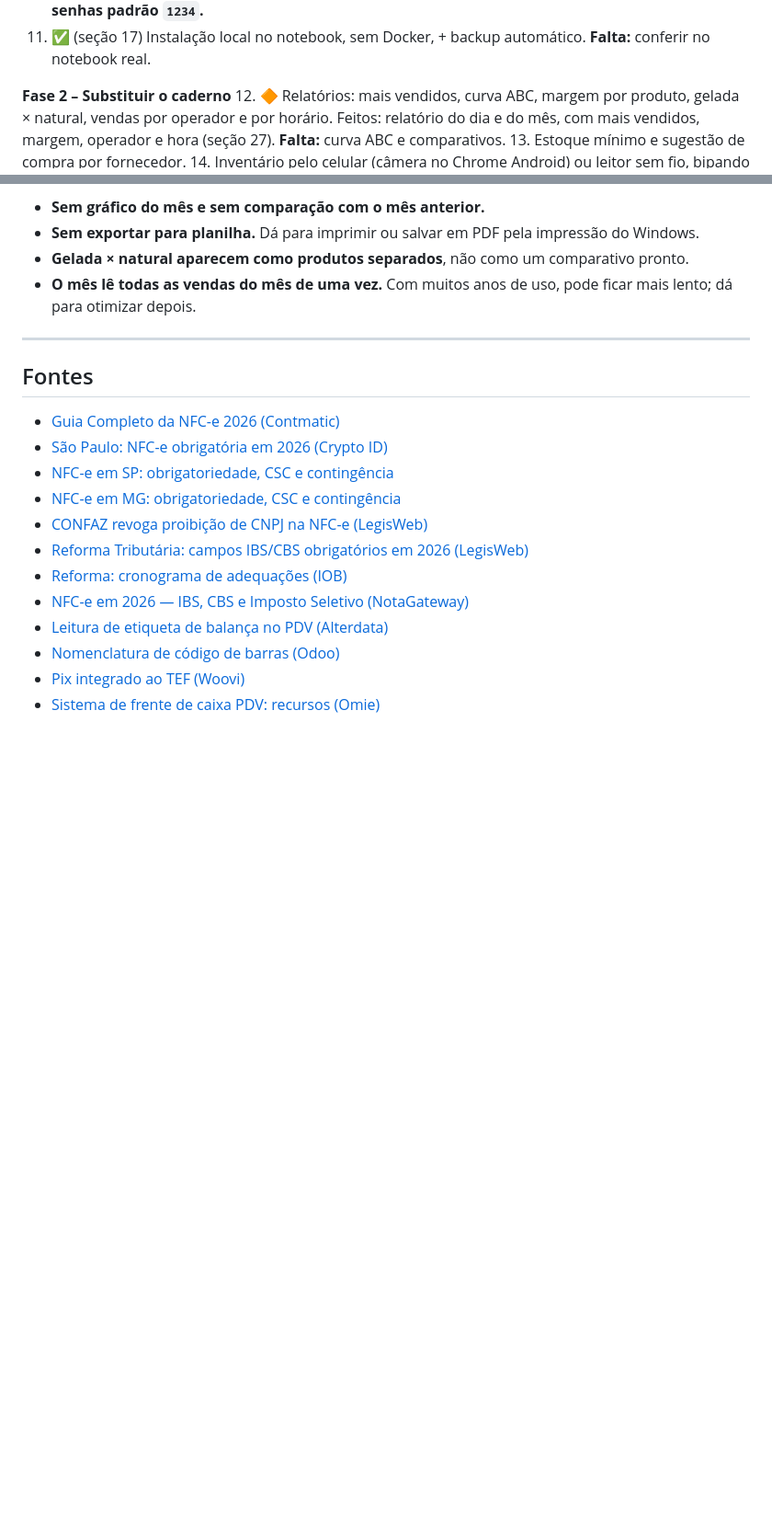
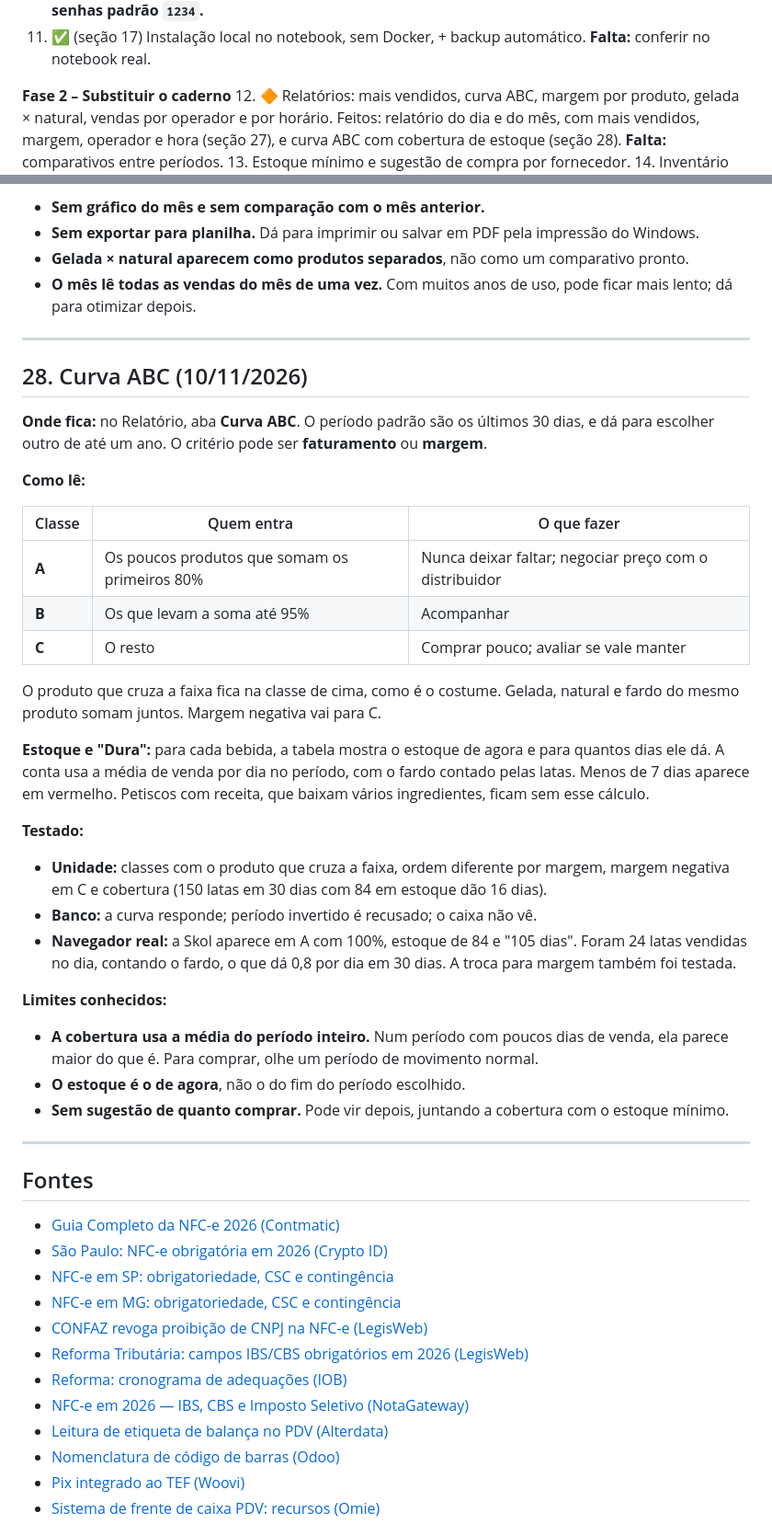
Before and after one commit to Pedruzz30/Sistema_de_Gerenciamento, a Markdown page: docs/analise-pdv-deposito-bebidas.md, 2 parts joined by grey strips. Shown at 92% size. Drawn GitHub-style; blank space fills up the shorter version.

Commit message:
docs: curva ABC no relatório
Co-Authored-By: Claude Opus 5.5 <noreply@anthropic.com>

```diff
--- a/docs/analise-pdv-deposito-bebidas.md
+++ b/docs/analise-pdv-deposito-bebidas.md
@@ -427,7 +427,7 @@ Situação conferida no código em 06/11/2026. ✅ feito; 🔶 em parte; sem mar
 11. ✅ (seção 17) Instalação local no notebook, sem Docker, + backup automático. **Falta:** conferir no notebook real.
 
 **Fase 2 – Substituir o caderno**
-12. 🔶 Relatórios: mais vendidos, curva ABC, margem por produto, gelada × natural, vendas por operador e por horário. Feitos: relatório do dia e do mês, com mais vendidos, margem, operador e hora (seção 27). **Falta:** curva ABC e comparativos.
+12. 🔶 Relatórios: mais vendidos, curva ABC, margem por produto, gelada × natural, vendas por operador e por horário. Feitos: relatório do dia e do mês, com mais vendidos, margem, operador e hora (seção 27), e curva ABC com cobertura de estoque (seção 28). **Falta:** comparativos entre períodos.
 13. Estoque mínimo e sugestão de compra por fornecedor.
 14. Inventário pelo celular (câmera no Chrome Android) ou leitor sem fio, bipando a prateleira para contar.
 15. Alerta de faturamento acumulado no ano (limite do MEI, se for o caso).
@@ -1071,6 +1071,34 @@ O cupom tem data, caixa, número da venda, operador, comanda (se houver), itens
 
 ---
 
+## 28. Curva ABC (10/11/2026)
+
+**Onde fica:** no Relatório, aba **Curva ABC**. O período padrão são os últimos 30 dias, e dá para escolher outro de até um ano. O critério pode ser **faturamento** ou **margem**.
+
+**Como lê:**
+
+| Classe | Quem entra | O que fazer |
+|---|---|---|
+| **A** | Os poucos produtos que somam os primeiros 80% | Nunca deixar faltar; negociar preço com o distribuidor |
+| **B** | Os que levam a soma até 95% | Acompanhar |
+| **C** | O resto | Comprar pouco; avaliar se vale manter |
+
+O produto que cruza a faixa fica na classe de cima, como é o costume. Gelada, natural e fardo do mesmo produto somam juntos. Margem negativa vai para C.
+
+**Estoque e "Dura":** para cada bebida, a tabela mostra o estoque de agora e para quantos dias ele dá. A conta usa a média de venda por dia no período, com o fardo contado pelas latas. Menos de 7 dias aparece em vermelho. Petiscos com receita, que baixam vários ingredientes, ficam sem esse cálculo.
+
+**Testado:**
+- **Unidade:** classes com o produto que cruza a faixa, ordem diferente por margem, margem negativa em C e cobertura (150 latas em 30 dias com 84 em estoque dão 16 dias).
+- **Banco:** a curva responde; período invertido é recusado; o caixa não vê.
+- **Navegador real:** a Skol aparece em A com 100%, estoque de 84 e "105 dias". Foram 24 latas vendidas no dia, contando o fardo, o que dá 0,8 por dia em 30 dias. A troca para margem também foi testada.
+
+**Limites conhecidos:**
+- **A cobertura usa a média do período inteiro.** Num período com poucos dias de venda, ela parece maior do que é. Para comprar, olhe um período de movimento normal.
+- **O estoque é o de agora**, não o do fim do período escolhido.
+- **Sem sugestão de quanto comprar.** Pode vir depois, juntando a cobertura com o estoque mínimo.
+
+---
+
 ## Fontes
 
 - [Guia Completo da NFC-e 2026 (Contmatic)](https://simplifique.contmatic.com.br/blogs/guia-completo-nfc-e-2026)
```
